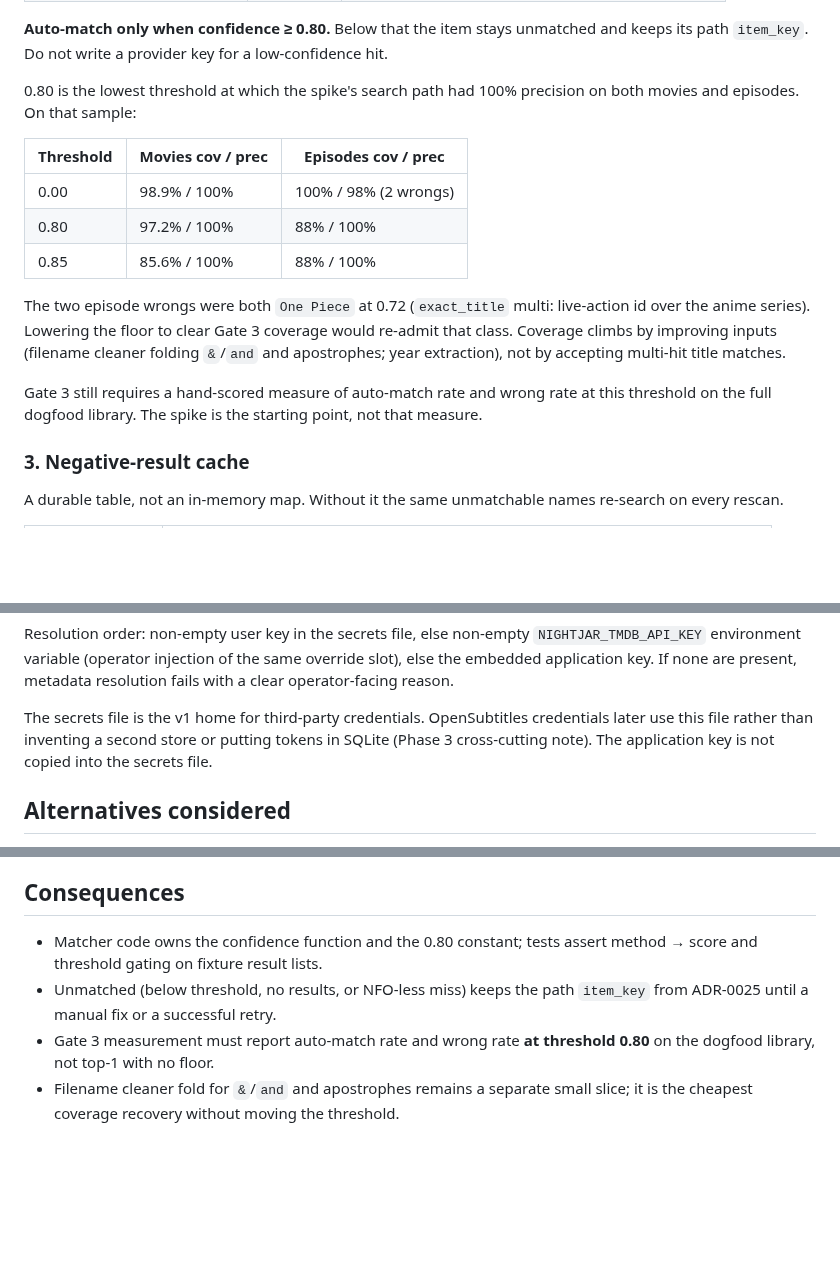
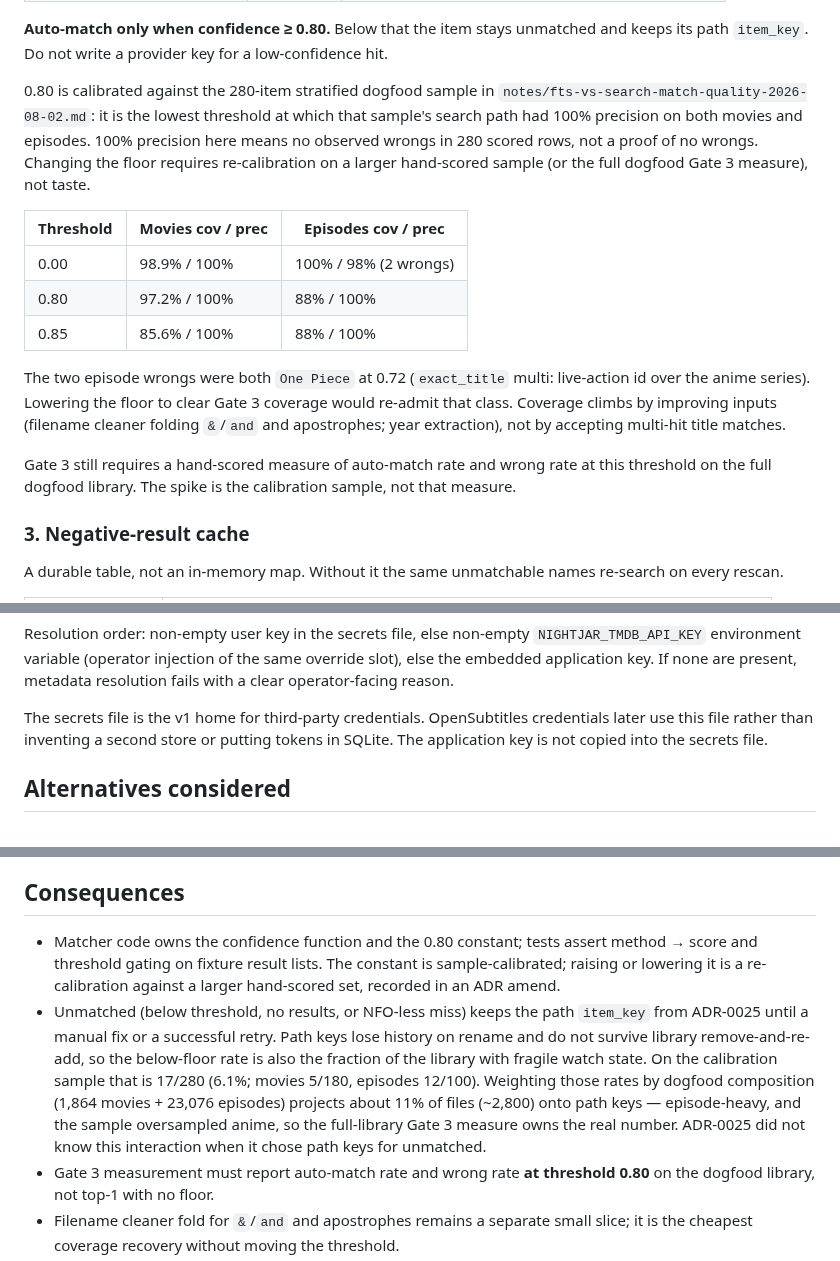
Before and after one commit to nightjar-tv/nightjar, a Markdown page: docs/adr/0026-metadata-pipeline.md, 3 parts joined by grey strips. Rendered like a GitHub page; blank space fills up the shorter version.

Commit message:
docs: calibrate ADR-0026 floor provenance and path-key fallout
0.80 is sample-calibrated (280 scored rows), not an unexplained constant;
re-calibration on a larger set is the change trigger. Below-floor rate is
fragile watch state under ADR-0025 path keys (6.1% sample, ~11% projected).

```diff
--- a/docs/adr/0026-metadata-pipeline.md
+++ b/docs/adr/0026-metadata-pipeline.md
@@ -66,8 +66,13 @@ the discrete method classes from the spike matcher:
 unmatched and keeps its path `item_key`. Do not write a provider key for a
 low-confidence hit.
 
-0.80 is the lowest threshold at which the spike's search path had 100%
-precision on both movies and episodes. On that sample:
+0.80 is calibrated against the 280-item stratified dogfood sample in
+`notes/fts-vs-search-match-quality-2026-08-02.md`: it is the lowest
+threshold at which that sample's search path had 100% precision on both
+movies and episodes. 100% precision here means no observed wrongs in 280
+scored rows, not a proof of no wrongs. Changing the floor requires
+re-calibration on a larger hand-scored sample (or the full dogfood Gate 3
+measure), not taste.
 
 | Threshold | Movies cov / prec | Episodes cov / prec |
 |---|---|---|
@@ -83,7 +88,7 @@ by accepting multi-hit title matches.
 
 Gate 3 still requires a hand-scored measure of auto-match rate and wrong
 rate at this threshold on the full dogfood library. The spike is the
-starting point, not that measure.
+calibration sample, not that measure.
 
 ### 3. Negative-result cache
 
@@ -173,7 +178,7 @@ present, metadata resolution fails with a clear operator-facing reason.
 
 The secrets file is the v1 home for third-party credentials. OpenSubtitles
 credentials later use this file rather than inventing a second store or
-putting tokens in SQLite (Phase 3 cross-cutting note). The application key
+putting tokens in SQLite. The application key
 is not copied into the secrets file.
 
 ## Alternatives considered
@@ -210,9 +215,20 @@ default; the user key is the escape hatch.
 ## Consequences
 
 - Matcher code owns the confidence function and the 0.80 constant; tests
-  assert method → score and threshold gating on fixture result lists.
+  assert method → score and threshold gating on fixture result lists. The
+  constant is sample-calibrated; raising or lowering it is a re-calibration
+  against a larger hand-scored set, recorded in an ADR amend.
 - Unmatched (below threshold, no results, or NFO-less miss) keeps the
   path `item_key` from ADR-0025 until a manual fix or a successful retry.
+  Path keys lose history on rename and do not survive library
+  remove-and-re-add, so the below-floor rate is also the fraction of the
+  library with fragile watch state. On the calibration sample that is
+  17/280 (6.1%; movies 5/180, episodes 12/100). Weighting those rates by
+  dogfood composition (1,864 movies + 23,076 episodes) projects about
+  11% of files (~2,800) onto path keys — episode-heavy, and the sample
+  oversampled anime, so the full-library Gate 3 measure owns the real
+  number. ADR-0025 did not know this interaction when it chose path keys
+  for unmatched.
 - Gate 3 measurement must report auto-match rate and wrong rate **at
   threshold 0.80** on the dogfood library, not top-1 with no floor.
 - Filename cleaner fold for `&`/`and` and apostrophes remains a separate
```
Also changed, not shown: docs/adr/0025-item-identity.md (+8 -0 lines).
